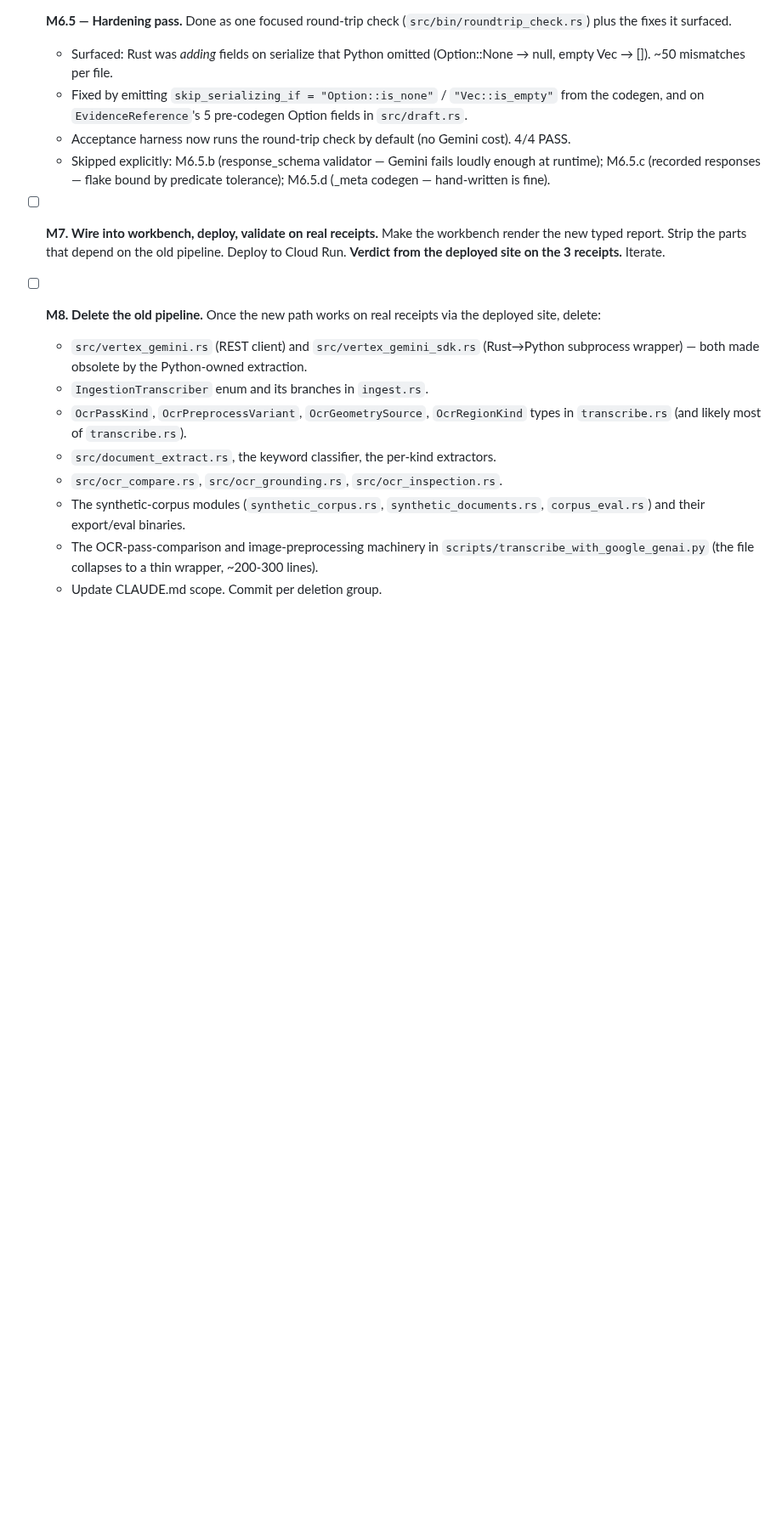
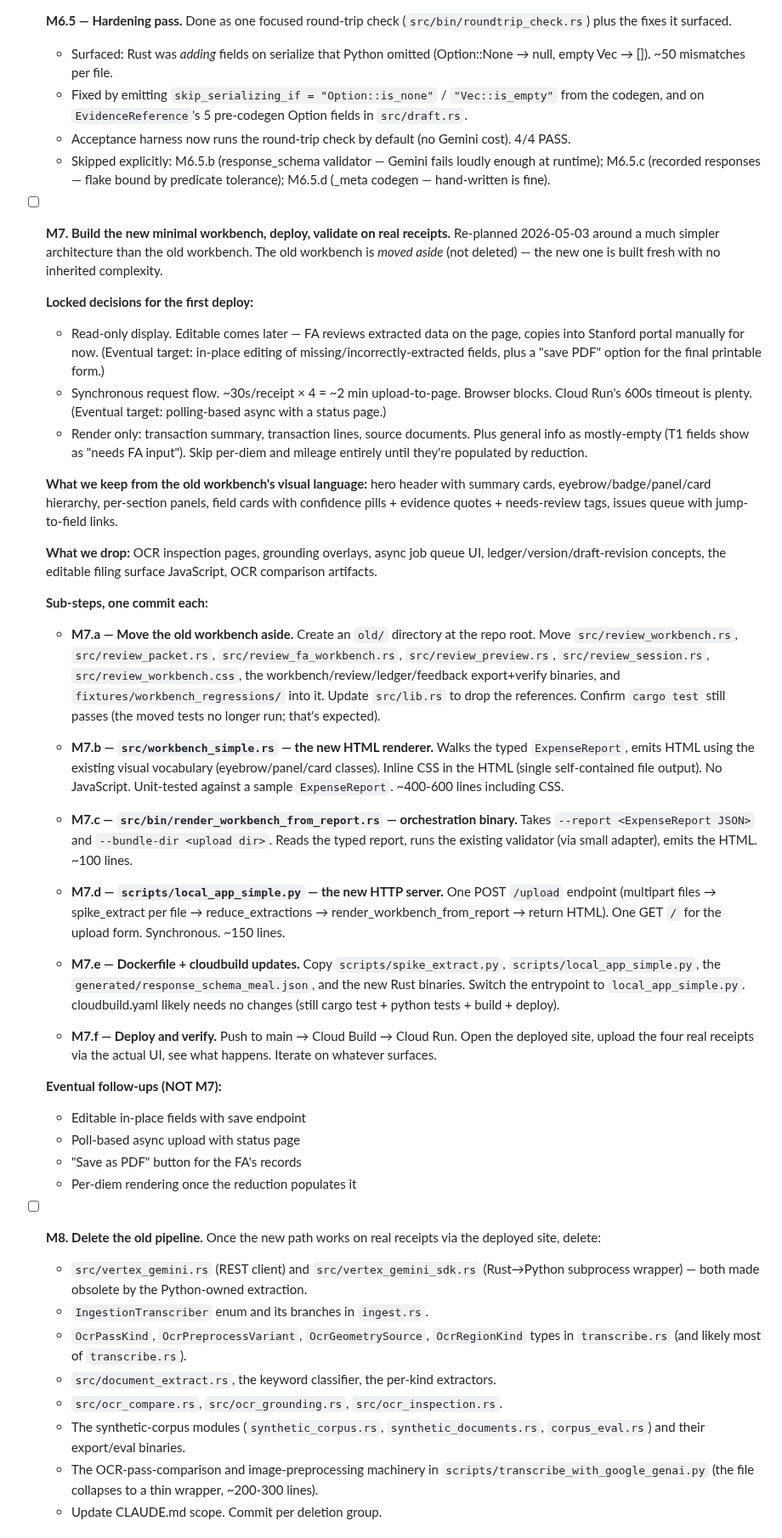
Before and after one commit to aweditya/expense-reports-automation, a Markdown page: docs/redesign-plan.md, the part around one of its changes. Shown at 85% size. Rendered like a GitHub page; blank space fills up the shorter version.

Commit message:
M7 plan: simpler architecture, six sub-steps, decisions locked
Replanning M7 around a much smaller workbench than the existing one.
The complexity in the old workbench is in the underlying logic
(DraftReport / CanonicalExpenseBundle / async jobs / OCR artifacts),
not the visual design. We keep the visual design and lose the logic.

Locked decisions for the first deploy:
  - Read-only display. Editable comes later.
  - Synchronous request flow. ~2 min for 4 receipts; browser blocks.
  - Render only: transaction summary, transaction lines, source documents.
    General info shown but mostly empty (T1 fields = "needs FA input").
    Per-diem and mileage skipped entirely.

Six sub-steps with explicit commit boundaries:
  M7.a — Move old workbench/review/ledger/feedback files to old/
  M7.b — src/workbench_simple.rs (new HTML renderer, inline CSS, no JS)
  M7.c — src/bin/render_workbench_from_report.rs (orchestration)
  M7.d — scripts/local_app_simple.py (one POST /upload, sync)
  M7.e — Dockerfile + cloudbuild updates (copy new files, switch entrypoint)
  M7.f — Deploy and verify on the four real receipts via the deployed site

Eventual follow-ups (not M7): editable fields with save, poll-based async
upload, "Save as PDF" for FA records, per-diem rendering.

Co-Authored-By: Claude Opus 4.7 (1M context) <noreply@anthropic.com>

```diff
--- a/docs/redesign-plan.md
+++ b/docs/redesign-plan.md
@@ -261,10 +261,76 @@ Why we did this:
     fails loudly enough at runtime); M6.5.c (recorded responses —
     flake bound by predicate tolerance); M6.5.d (_meta codegen —
     hand-written is fine).
-- [ ] **M7. Wire into workbench, deploy, validate on real receipts.** Make the
-  workbench render the new typed report. Strip the parts that depend on the
-  old pipeline. Deploy to Cloud Run. **Verdict from the deployed site on the 3
-  receipts.** Iterate.
+- [ ] **M7. Build the new minimal workbench, deploy, validate on real
+  receipts.** Re-planned 2026-05-03 around a much simpler architecture
+  than the old workbench. The old workbench is *moved aside* (not
+  deleted) — the new one is built fresh with no inherited complexity.
+
+  **Locked decisions for the first deploy:**
+  - Read-only display. Editable comes later — FA reviews extracted data
+    on the page, copies into Stanford portal manually for now. (Eventual
+    target: in-place editing of missing/incorrectly-extracted fields,
+    plus a "save PDF" option for the final printable form.)
+  - Synchronous request flow. ~30s/receipt × 4 = ~2 min upload-to-page.
+    Browser blocks. Cloud Run's 600s timeout is plenty. (Eventual target:
+    polling-based async with a status page.)
+  - Render only: transaction summary, transaction lines, source documents.
+    Plus general info as mostly-empty (T1 fields show as "needs FA
+    input"). Skip per-diem and mileage entirely until they're populated
+    by reduction.
+
+  **What we keep from the old workbench's visual language:**
+  hero header with summary cards, eyebrow/badge/panel/card hierarchy,
+  per-section panels, field cards with confidence pills + evidence
+  quotes + needs-review tags, issues queue with jump-to-field links.
+
+  **What we drop:** OCR inspection pages, grounding overlays, async job
+  queue UI, ledger/version/draft-revision concepts, the editable filing
+  surface JavaScript, OCR comparison artifacts.
+
+  **Sub-steps, one commit each:**
+
+  - **M7.a — Move the old workbench aside.** Create an `old/`
+    directory at the repo root. Move `src/review_workbench.rs`,
+    `src/review_packet.rs`, `src/review_fa_workbench.rs`,
+    `src/review_preview.rs`, `src/review_session.rs`,
+    `src/review_workbench.css`, the workbench/review/ledger/feedback
+    export+verify binaries, and `fixtures/workbench_regressions/` into
+    it. Update `src/lib.rs` to drop the references. Confirm `cargo
+    test` still passes (the moved tests no longer run; that's expected).
+
+  - **M7.b — `src/workbench_simple.rs` — the new HTML renderer.**
+    Walks the typed `ExpenseReport`, emits HTML using the existing
+    visual vocabulary (eyebrow/panel/card classes). Inline CSS in the
+    HTML (single self-contained file output). No JavaScript. Unit-tested
+    against a sample `ExpenseReport`. ~400-600 lines including CSS.
+
+  - **M7.c — `src/bin/render_workbench_from_report.rs` —
+    orchestration binary.** Takes `--report <ExpenseReport JSON>` and
+    `--bundle-dir <upload dir>`. Reads the typed report, runs the
+    existing validator (via small adapter), emits the HTML. ~100 lines.
+
+  - **M7.d — `scripts/local_app_simple.py` — the new HTTP server.**
+    One POST `/upload` endpoint (multipart files → spike_extract per
+    file → reduce_extractions → render_workbench_from_report → return
+    HTML). One GET `/` for the upload form. Synchronous. ~150 lines.
+
+  - **M7.e — Dockerfile + cloudbuild updates.** Copy
+    `scripts/spike_extract.py`, `scripts/local_app_simple.py`, the
+    `generated/response_schema_meal.json`, and the new Rust binaries.
+    Switch the entrypoint to `local_app_simple.py`. cloudbuild.yaml
+    likely needs no changes (still cargo test + python tests + build +
+    deploy).
+
+  - **M7.f — Deploy and verify.** Push to main → Cloud Build → Cloud
+    Run. Open the deployed site, upload the four real receipts via the
+    actual UI, see what happens. Iterate on whatever surfaces.
+
+  **Eventual follow-ups (NOT M7):**
+  - Editable in-place fields with save endpoint
+  - Poll-based async upload with status page
+  - "Save as PDF" button for the FA's records
+  - Per-diem rendering once the reduction populates it
 - [ ] **M8. Delete the old pipeline.** Once the new path works on real
   receipts via the deployed site, delete:
   - `src/vertex_gemini.rs` (REST client) and `src/vertex_gemini_sdk.rs`
```
Also changed, not shown: other parts of docs/redesign-plan.md (+5 -16 lines).
